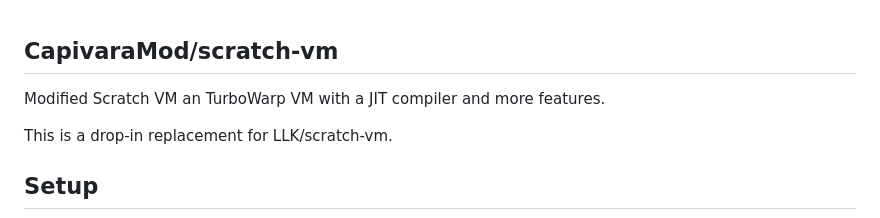
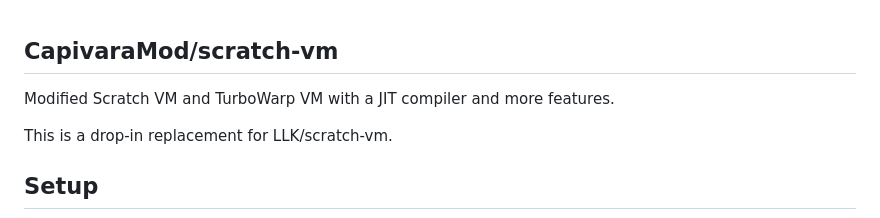
Before and after one commit to CapivaraMod/scratch-vm, a Markdown page: README.md, the part around the change. GitHub-like rendering.

Commit message:
atualizei o readme de novo
errei uma palavra

```diff
--- a/README.md
+++ b/README.md
@@ -1,7 +1,7 @@
 ## CapivaraMod/scratch-vm
 
 
-Modified Scratch VM an TurboWarp VM with a JIT compiler and more features.
+Modified Scratch VM and TurboWarp VM with a JIT compiler and more features.
 
 This is a drop-in replacement for LLK/scratch-vm.
 
```
